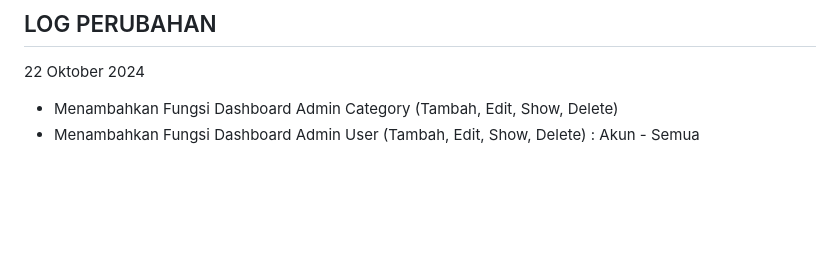
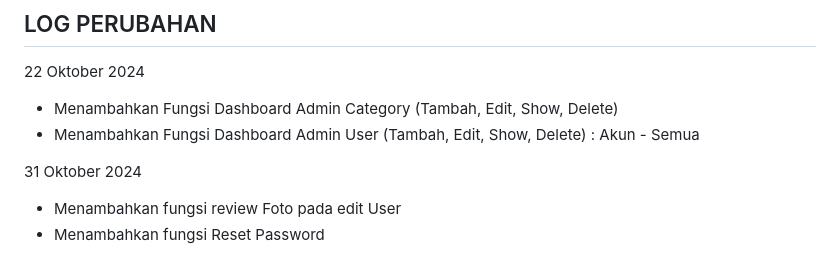
Before and after one commit to ManoverAkrom/sppd_laravel11, a Markdown page: README.md, the part around the change. GitHub-like rendering; blank space fills up the shorter version.

Commit message:
core : Reset Password, Review Foto User

```diff
--- a/README.md
+++ b/README.md
@@ -71,3 +71,8 @@ The Laravel framework is open-sourced software licensed under the [MIT license](
 
 -   Menambahkan Fungsi Dashboard Admin Category (Tambah, Edit, Show, Delete)
 -   Menambahkan Fungsi Dashboard Admin User (Tambah, Edit, Show, Delete) : Akun - Semua
+
+31 Oktober 2024
+
+-   Menambahkan fungsi review Foto pada edit User
+-   Menambahkan fungsi Reset Password
```
